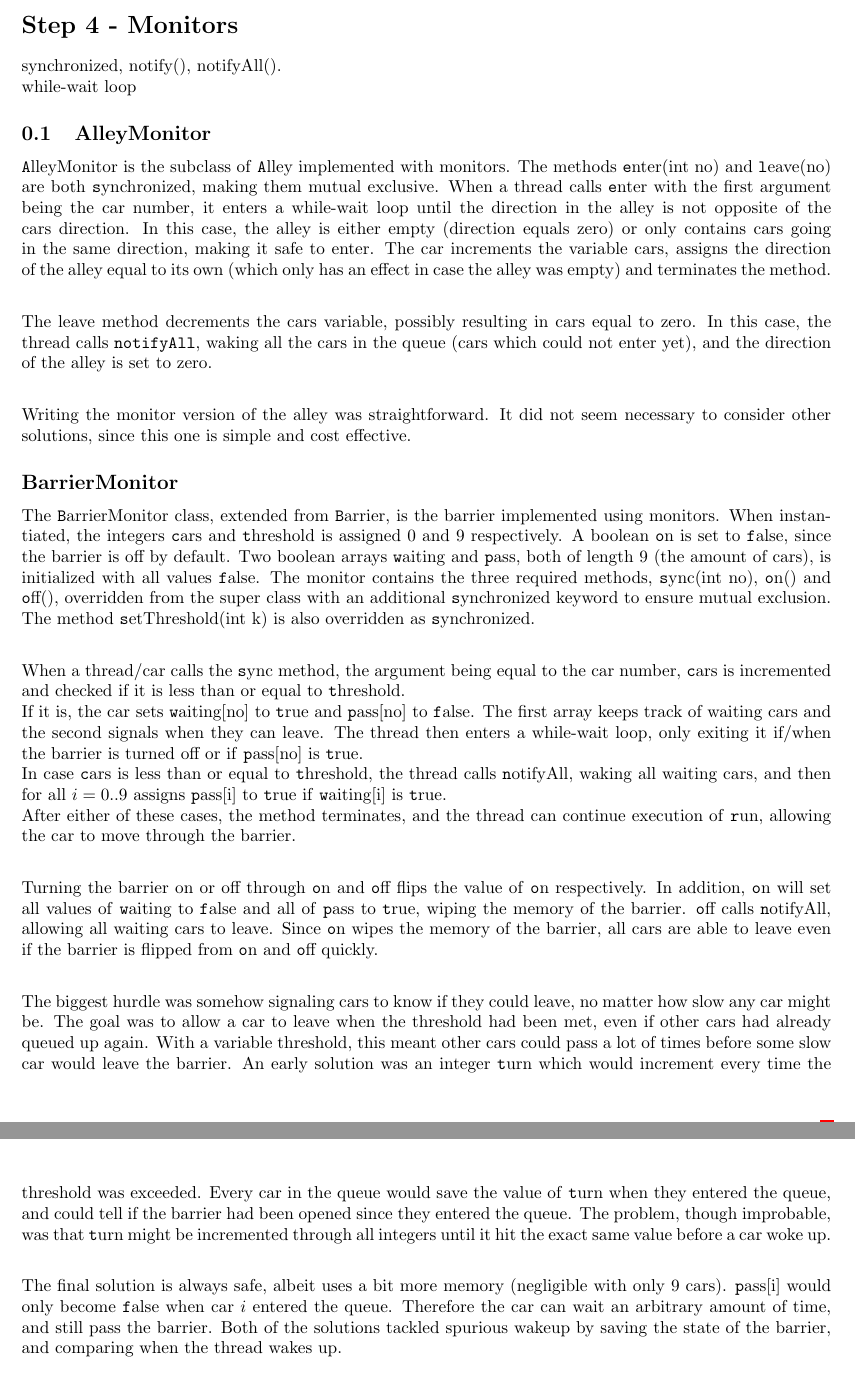
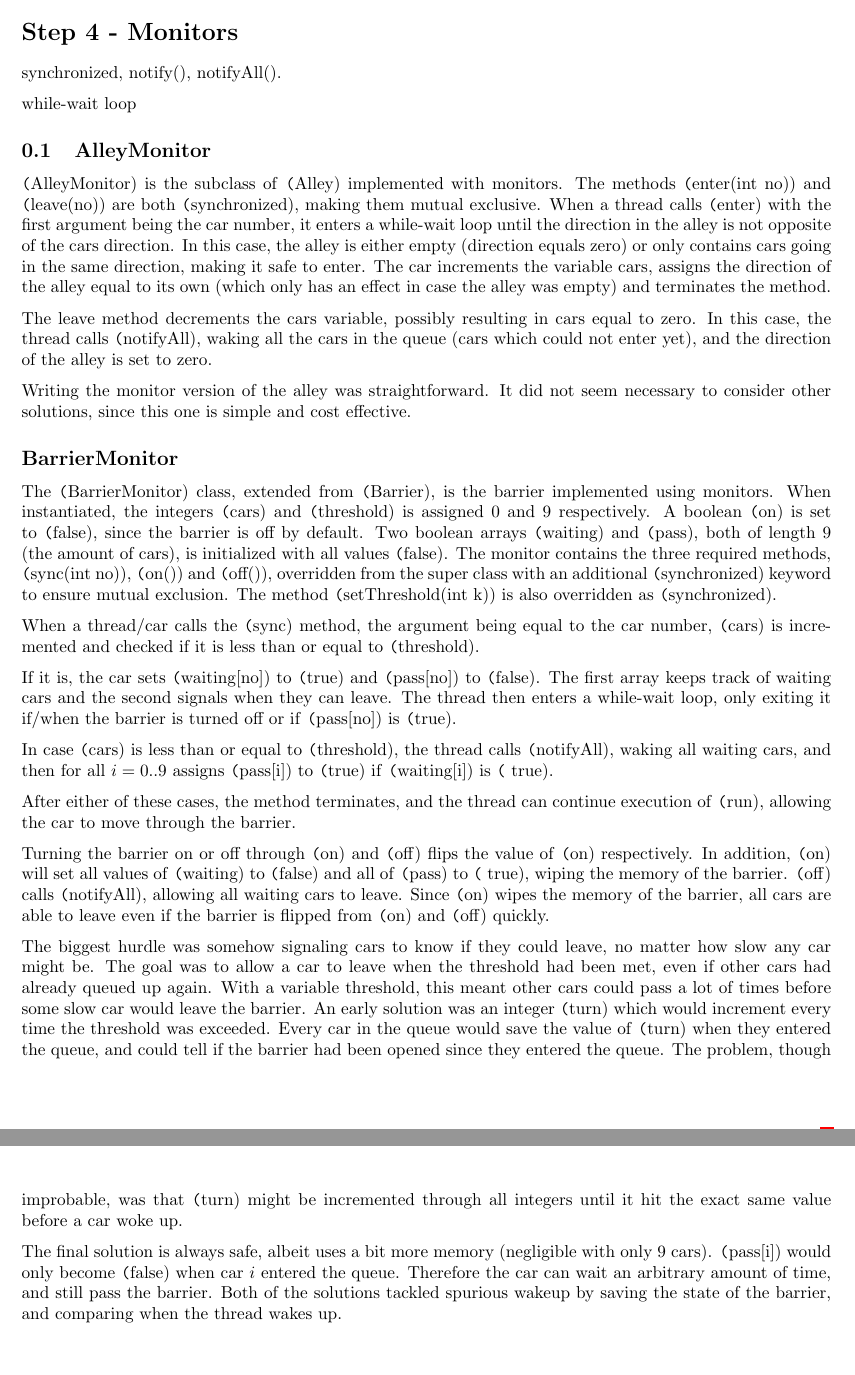
Before and after one commit to altschuler/concars, a LaTeX document (report/report.tex, which reads report/step4.tex): two parts of pages 5 and 6 of 9, joined at a grey line, cut so that both start at the same text, the shorter picture padded with empty space. Compiled offline with pdfLaTeX.

Commit message:
Temporary step 4 change

```diff
--- a/report/step4.tex
+++ b/report/step4.tex
@@ -1,29 +1,32 @@
 \section*{Step 4 - Monitors}
-synchronized, notify(), notifyAll().\\
+synchronized, notify(), notifyAll().
+
 while-wait loop
 \subsection{AlleyMonitor}
-{\texttt AlleyMonitor} is the subclass of {\texttt Alley} implemented with monitors. The methods {\texttt enter(int no)} and {\texttt leave(no)} are both {\texttt synchronized}, making them mutual exclusive. When a thread calls {\texttt enter} with the first argument being the car number, it enters a while-wait loop until the direction in the alley is not opposite of the cars direction. In this case, the alley is either empty (direction equals zero) or only contains cars going in the same direction, making it safe to enter. The car increments the variable cars, assigns the direction of the alley equal to its own (which only has an effect in case the alley was empty) and terminates the method.\\
+\texttt(AlleyMonitor) is the subclass of \texttt(Alley) implemented with monitors. The methods \texttt(enter(int no)) and \texttt(leave(no)) are both \texttt(synchronized), making them mutual exclusive. When a thread calls \texttt(enter) with the first argument being the car number, it enters a while-wait loop until the direction in the alley is not opposite of the cars direction. In this case, the alley is either empty (direction equals zero) or only contains cars going in the same direction, making it safe to enter. The car increments the variable cars, assigns the direction of the alley equal to its own (which only has an effect in case the alley was empty) and terminates the method.
 
-The leave method decrements the cars variable, possibly resulting in cars equal to zero. In this case, the thread calls {\tt notifyAll}, waking all the cars in the queue (cars which could not enter yet), and the direction of the alley is set to zero.\\
+The leave method decrements the cars variable, possibly resulting in cars equal to zero. In this case, the thread calls \texttt(notifyAll), waking all the cars in the queue (cars which could not enter yet), and the direction of the alley is set to zero.
 
 Writing the monitor version of the alley was straightforward. It did not seem necessary to consider other solutions, since this one is simple and cost effective.
 
 \subsection*{BarrierMonitor}
-The {\texttt BarrierMonitor} class, extended from {\texttt Barrier}, is the barrier implemented using monitors. When instantiated, the integers {\texttt cars} and {\texttt threshold} is assigned $0$ and $9$ respectively. A boolean {\texttt on} is set to {\texttt false}, since the barrier is off by default. Two boolean arrays {\texttt waiting} and {\texttt pass}, both of length $9$ (the amount of cars), is initialized with all values {\texttt false}. The monitor contains the three required methods, {\texttt sync(int no)}, {\texttt on()} and {\texttt off()}, overridden from the super class with an additional {\texttt synchronized} keyword to ensure mutual exclusion. The method {\texttt setThreshold(int k)} is also overridden as {\texttt synchronized}.\\
+The \texttt(BarrierMonitor) class, extended from \texttt(Barrier), is the barrier implemented using monitors. When instantiated, the integers \texttt(cars) and \texttt(threshold) is assigned $0$ and $9$ respectively. A boolean \texttt(on) is set to \texttt(false), since the barrier is off by default. Two boolean arrays \texttt(waiting) and \texttt(pass), both of length $9$ (the amount of cars), is initialized with all values \texttt(false). The monitor contains the three required methods, \texttt(sync(int no)), \texttt(on()) and \texttt(off()), overridden from the super class with an additional \texttt(synchronized) keyword to ensure mutual exclusion. The method \texttt(setThreshold(int k)) is also overridden as \texttt(synchronized).
 
-When a thread/car calls the {\texttt sync} method, the argument being equal to the car number, {\texttt cars} is incremented and checked if it is less than or equal to {\texttt threshold}.\\
-If it is, the car sets {\texttt waiting[no]} to {\texttt true} and {\texttt pass[no]} to {\texttt false}. The first array keeps track of waiting cars and the second signals when they can leave. The thread then enters a while-wait loop, only exiting it if/when the barrier is turned off or if {\texttt pass[no]} is {\texttt true}.\\
-In case {\texttt cars} is less than or equal to {\texttt threshold}, the thread calls {\texttt notifyAll}, waking all waiting cars, and then for all $i=0..9$ assigns {\texttt pass[i]} to {\texttt true} if {\texttt waiting[i]} is {\texttt true}.\\
-After either of these cases, the method terminates, and the thread can continue execution of {\texttt run}, allowing the car to move through the barrier.\\
+When a thread/car calls the \texttt(sync) method, the argument being equal to the car number, \texttt(cars) is incremented and checked if it is less than or equal to \texttt(threshold).
 
-Turning the barrier on or off through {\texttt on} and {\texttt off} flips the value of {\texttt on} respectively. In addition, {\texttt on} will set all values of {\texttt waiting} to {\texttt false} and all of {\texttt pass} to {\texttt true}, wiping the memory of the barrier. {\texttt off} calls {\texttt notifyAll}, allowing all waiting cars to leave. Since {\texttt on} wipes the memory of the barrier, all cars are able to leave even if the barrier is flipped from {\texttt on} and {\texttt off} quickly.\\
+If it is, the car sets \texttt(waiting[no]) to \texttt(true) and \texttt(pass[no]) to \texttt(false). The first array keeps track of waiting cars and the second signals when they can leave. The thread then enters a while-wait loop, only exiting it if/when the barrier is turned off or if \texttt(pass[no]) is \texttt(true).
 
-The biggest hurdle was somehow signaling cars to know if they could leave, no matter how slow any car might be. The goal was to allow a car to leave when the threshold had been met, even if other cars had already queued up again. With a variable threshold, this meant other cars could pass a lot of times before some slow car would leave the barrier. An early solution was an integer {\texttt turn} which would increment every time the threshold was exceeded. Every car in the queue would save the value of {\texttt turn} when they entered the queue, and could tell if the barrier had been opened since they entered the queue. The problem, though improbable, was that {\texttt turn} might be incremented through all integers until it hit the exact same value before a car woke up.\\
+In case \texttt(cars) is less than or equal to \texttt(threshold), the thread calls \texttt(notifyAll), waking all waiting cars, and then for all $i=0..9$ assigns \texttt(pass[i]) to \texttt(true) if \texttt(waiting[i]) is \texttt( true).
 
-The final solution is always safe, albeit uses a bit more memory (negligible with only $9$ cars). {\texttt pass[i]} would only become {\texttt false} when car $i$ entered the queue. Therefore the car can wait an arbitrary amount of time, and still pass the barrier. Both of the solutions tackled spurious wakeup by saving the state of the barrier, and comparing when the thread wakes up.\\
+After either of these cases, the method terminates, and the thread can continue execution of \texttt(run), allowing the car to move through the barrier.
+
+Turning the barrier on or off through \texttt(on) and \texttt(off) flips the value of \texttt(on) respectively. In addition, \texttt(on) will set all values of \texttt(waiting) to \texttt(false) and all of \texttt(pass) to \texttt( true), wiping the memory of the barrier. \texttt(off) calls \texttt(notifyAll), allowing all waiting cars to leave. Since \texttt(on) wipes the memory of the barrier, all cars are able to leave even if the barrier is flipped from \texttt(on) and \texttt(off) quickly.
+
+The biggest hurdle was somehow signaling cars to know if they could leave, no matter how slow any car might be. The goal was to allow a car to leave when the threshold had been met, even if other cars had already queued up again. With a variable threshold, this meant other cars could pass a lot of times before some slow car would leave the barrier. An early solution was an integer \texttt(turn) which would increment every time the threshold was exceeded. Every car in the queue would save the value of \texttt(turn) when they entered the queue, and could tell if the barrier had been opened since they entered the queue. The problem, though improbable, was that \texttt(turn) might be incremented through all integers until it hit the exact same value before a car woke up.
+
+The final solution is always safe, albeit uses a bit more memory (negligible with only $9$ cars). \texttt(pass[i]) would only become \texttt(false) when car $i$ entered the queue. Therefore the car can wait an arbitrary amount of time, and still pass the barrier. Both of the solutions tackled spurious wakeup by saving the state of the barrier, and comparing when the thread wakes up.
 
 Compared to the semaphore solution, the monitor solutions for both barrier and alley are much shorter, simpler and elegant. They are much preferred to their semaphore counterparts.
-
 \subsection*{Step 4 - E}
 
 Implemented thresholds - barrier still can't stop ur mom owned dayum xxoxoxo
```
